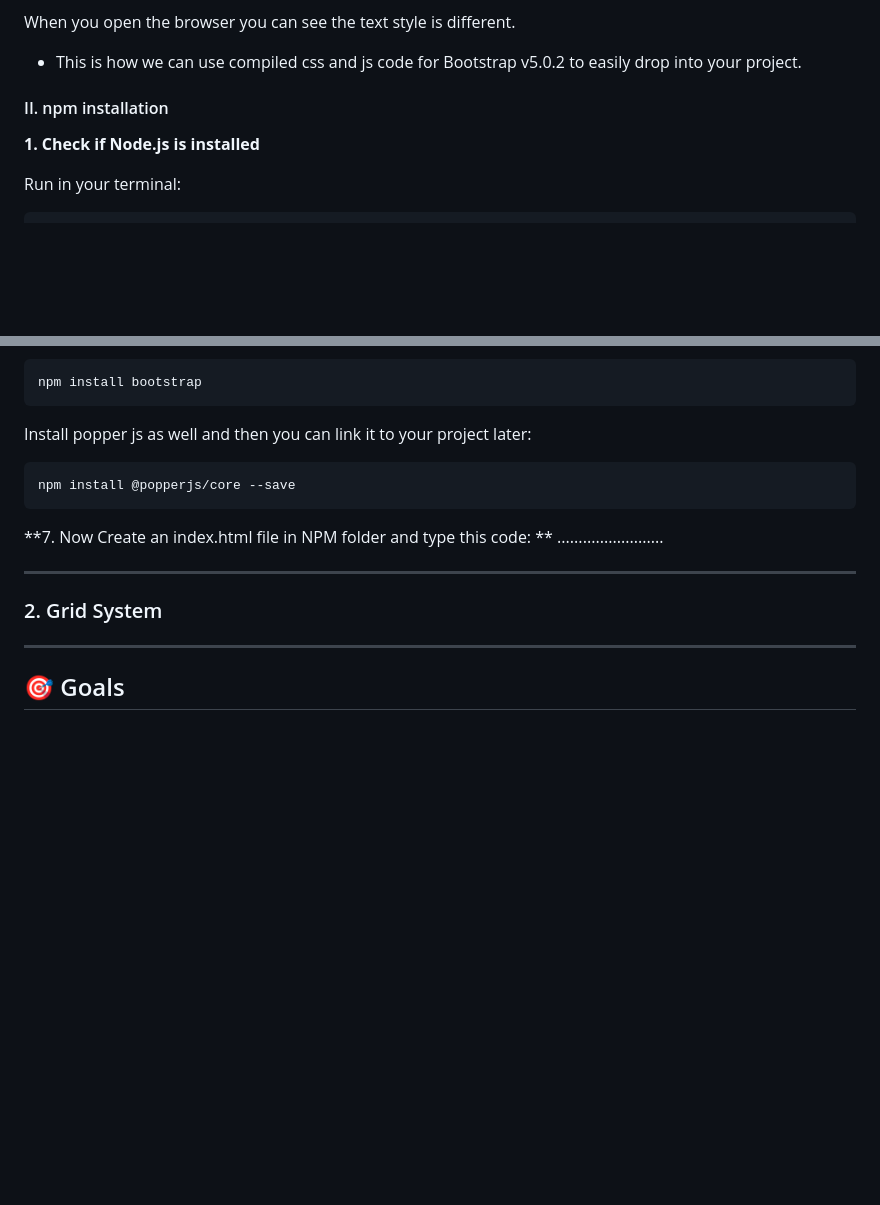
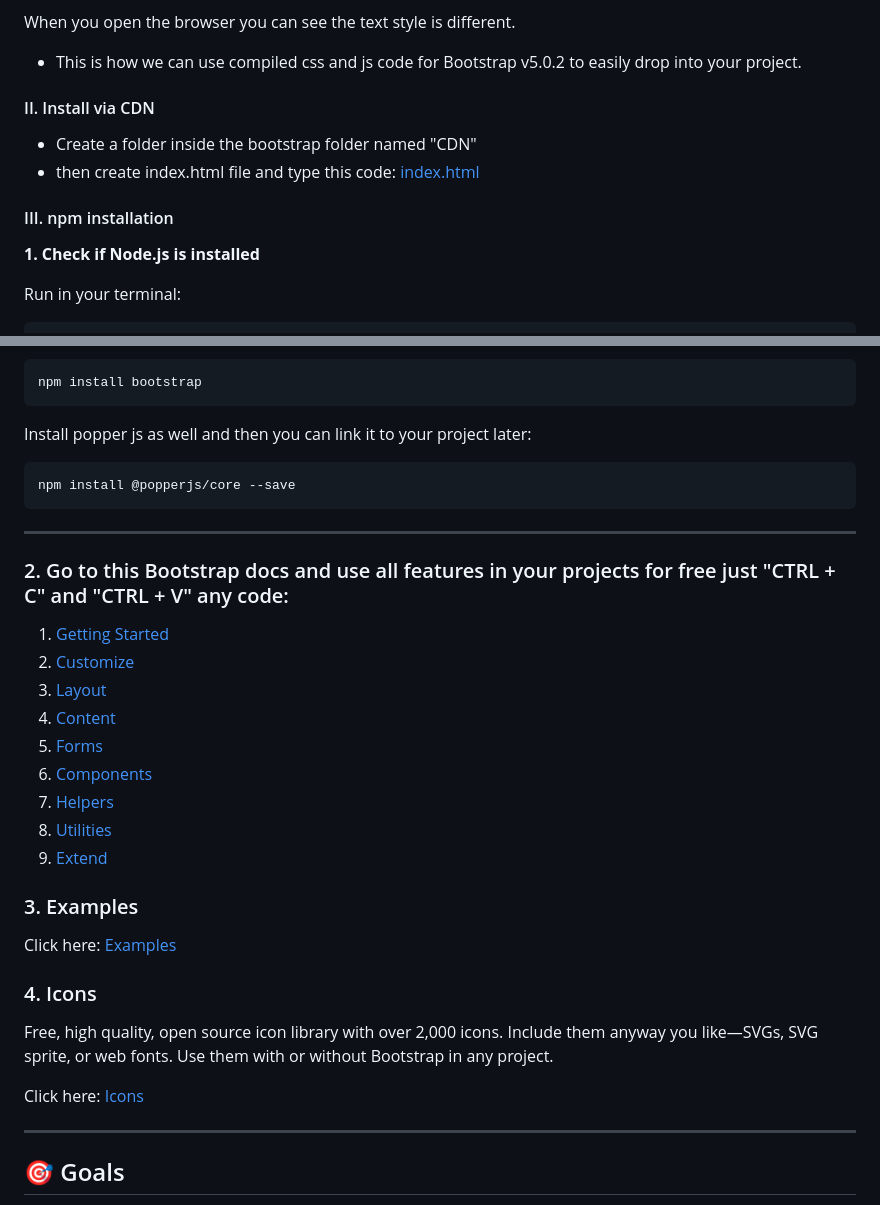
Before and after one commit to LegendTejas/Bootstrap-5, a Markdown page: README.md, 2 parts joined by grey strips. GitHub-like rendering; blank space fills up the shorter version.

Commit message:
Revise README for installation and resources

````diff
--- a/README.md
+++ b/README.md
@@ -45,7 +44,13 @@ This repository contains all the resources, examples, and code snippets you’ll
 When you open the browser you can see the text style is different.
 - This is how we can use compiled css and js code for Bootstrap v5.0.2 to easily drop into your project.
 
-#### II. npm installation
+
+#### II. Install via CDN
+
+- Create a folder inside the bootstrap folder named "CDN"
+- then create index.html file and type this code: [index.html](https://github.com/LegendTejas/Bootstrap-5/blob/main/CDN/index.html)
+
+#### III. npm installation
 
 **1. Check if Node.js is installed**
 
@@ -106,12 +111,31 @@ Install popper js as well and then you can link it to your project later:
 ```
 npm install @popperjs/core --save
 ```
-**7. Now Create an index.html file in NPM folder and type this code: **
-.........................
-
 ---
 
-### 2. Grid System
+### 2. Go to this Bootstrap docs and use all features in your projects for free just "CTRL + C" and "CTRL + V" any code:
+
+1. [Getting Started](https://getbootstrap.com/docs/5.3/getting-started/introduction/)
+2. [Customize](https://getbootstrap.com/docs/5.3/customize/overview/)
+3. [Layout](https://getbootstrap.com/docs/5.3/layout/breakpoints/)
+4. [Content](https://getbootstrap.com/docs/5.3/content/reboot/)
+5. [Forms](https://getbootstrap.com/docs/5.3/forms/overview/)
+6. [Components](https://getbootstrap.com/docs/5.3/components/accordion/)
+7. [Helpers](https://getbootstrap.com/docs/5.3/helpers/clearfix/)
+8. [Utilities](https://getbootstrap.com/docs/5.3/utilities/api/)
+9. [Extend](https://getbootstrap.com/docs/5.3/extend/approach/)
+
+
+### 3. Examples
+
+Click here: [Examples](https://getbootstrap.com/docs/5.3/examples/)
+
+
+### 4. Icons
+
+Free, high quality, open source icon library with over 2,000 icons. Include them anyway you like—SVGs, SVG sprite, or web fonts. Use them with or without Bootstrap in any project.
+
+Click here: [Icons](https://icons.getbootstrap.com/)
 
 ---
 
````
Also changed, not shown: other parts of README.md (+1 -2 lines).
